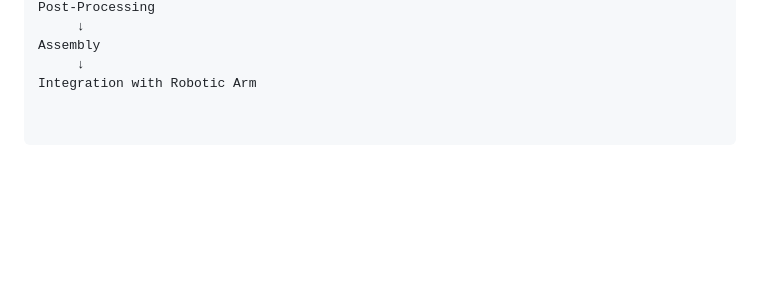
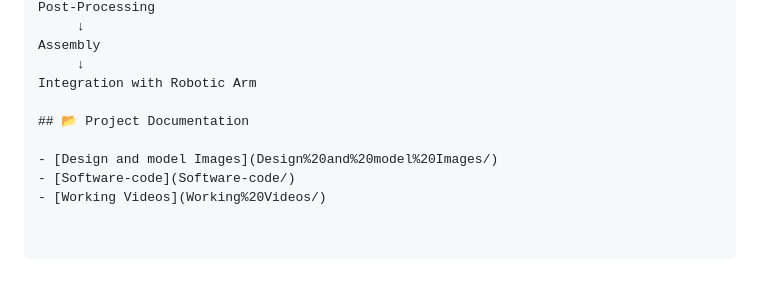
Before and after one commit to christa2612/Robotics-Projects, a Markdown page: 4DOF-RObotic-Arm/README.md, the part around the change. Rendered like a GitHub page; blank space fills up the shorter version.

```diff
--- a/4DOF-RObotic-Arm/README.md
+++ b/4DOF-RObotic-Arm/README.md
@@ -118,3 +118,9 @@ Post-Processing
 Assembly
      ↓
 Integration with Robotic Arm
+
+## 📂 Project Documentation
+
+- [Design and model Images](Design%20and%20model%20Images/)
+- [Software-code](Software-code/)
+- [Working Videos](Working%20Videos/)
```
